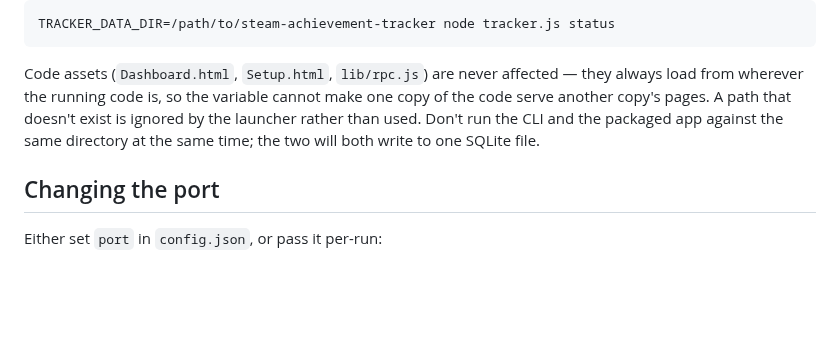
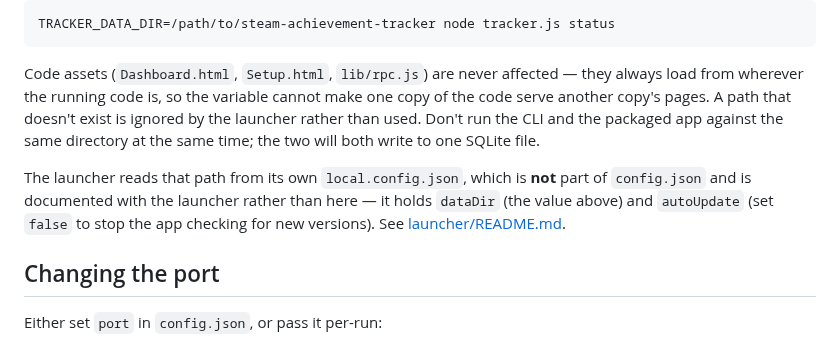
Before and after one commit to LethalKebab/steam-achievement-tracker, a Markdown page: docs/configuration.md, the part around the change. Drawn GitHub-style; blank space fills up the shorter version.

```diff
--- a/docs/configuration.md
+++ b/docs/configuration.md
@@ -173,6 +173,8 @@ TRACKER_DATA_DIR=/path/to/steam-achievement-tracker node tracker.js status
 
 Code assets (`Dashboard.html`, `Setup.html`, `lib/rpc.js`) are never affected — they always load from wherever the running code is, so the variable cannot make one copy of the code serve another copy's pages. A path that doesn't exist is ignored by the launcher rather than used. Don't run the CLI and the packaged app against the same directory at the same time; the two will both write to one SQLite file.
 
+The launcher reads that path from its own `local.config.json`, which is **not** part of `config.json` and is documented with the launcher rather than here — it holds `dataDir` (the value above) and `autoUpdate` (set `false` to stop the app checking for new versions). See [launcher/README.md](../launcher/README.md).
+
 ## Changing the port
 
 Either set `port` in `config.json`, or pass it per-run:
```
Also changed, not shown: README.md (+5 -1 lines).
